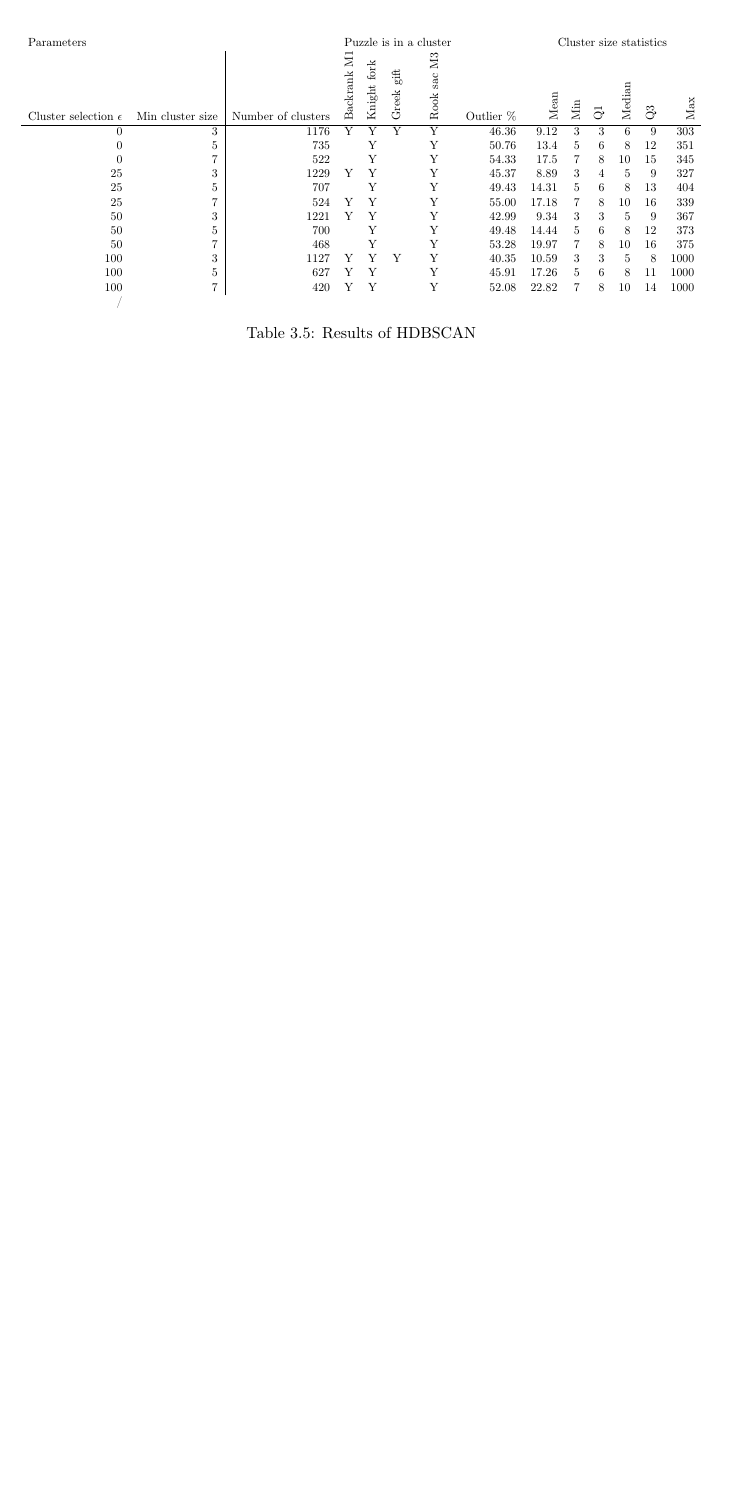
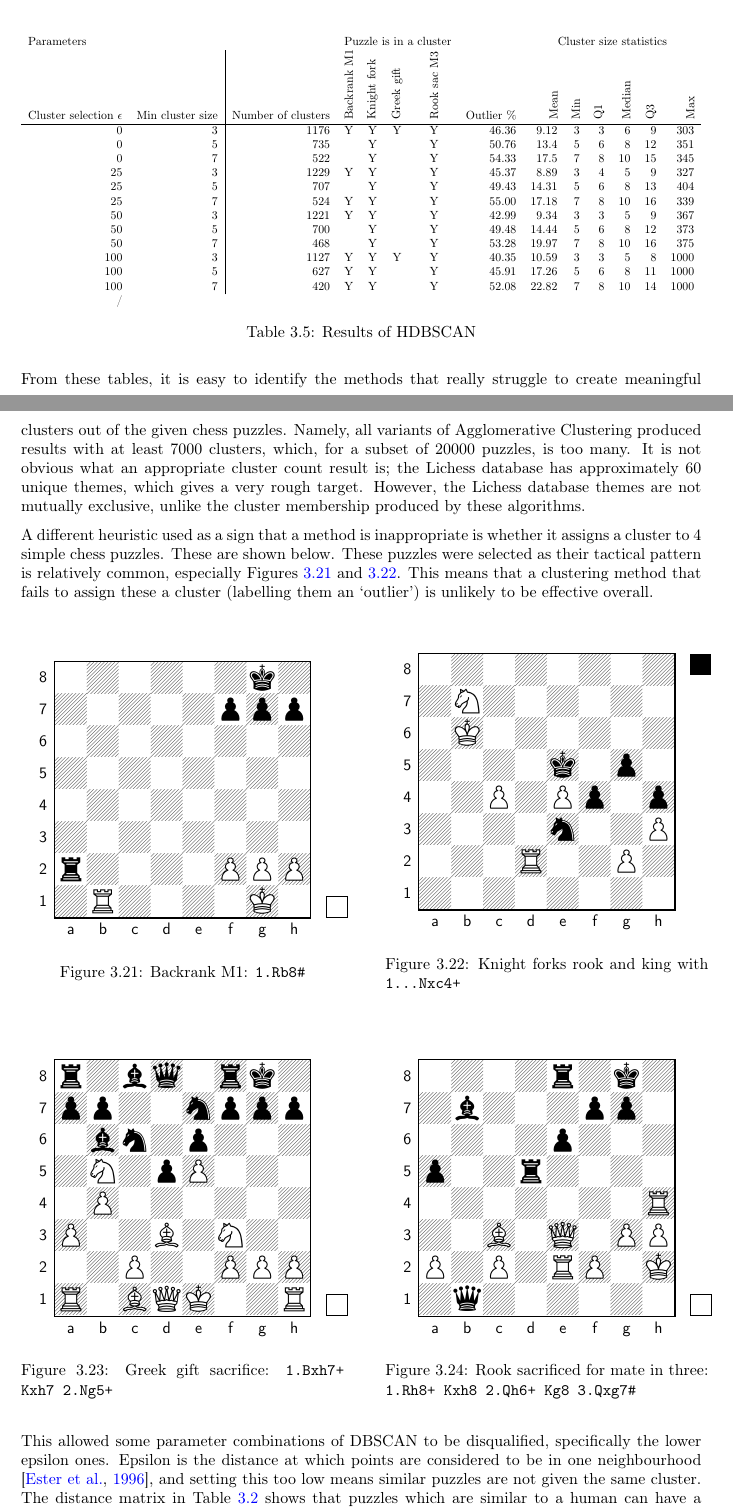
Before and after one commit to mike-sorokin/chess-analysis, a LaTeX thesis (report/main.tex, which reads report/project/project.tex): part of page 27 of 32 before the commit and two parts of pages 27 and 28 of 33 after it, the two joined at a grey line, cut so that both start at the same text, the shorter picture padded with empty space. Compiled offline with pdfLaTeX.

Commit message:
Progress on report

```diff
--- a/report/project/project.tex
+++ b/report/project/project.tex
@@ -616,3 +617,62 @@ We attempted Agglomerative Clustering (average, single, complete)
   \caption{Results of HDBSCAN}
   \label{tabHDBSCAN}
 \end{table}
+
+From these tables, it is easy to identify the methods that really struggle to
+create meaningful clusters out of the given chess puzzles. Namely, all variants
+of Agglomerative Clustering produced results with at least 7000 clusters,
+which, for a subset of 20000 puzzles, is too many. It is not obvious what an
+appropriate cluster count result is; the Lichess database has approximately 60
+unique themes, which gives a very rough target. However, the Lichess database
+themes are not mutually exclusive, unlike the cluster membership produced by
+these algorithms.
+
+A different heuristic used as a sign that a method is inappropriate is whether
+it assigns a cluster to 4 simple chess puzzles. These are shown below. These
+puzzles were selected as their tactical pattern is relatively common,
+especially Figures \ref{chess11} and \ref{chess12}. This means that a
+clustering method that fails to assign these a cluster (labelling them an
+`outlier') is unlikely to be effective overall.
+
+\begin{figure}[H]
+    \begin{minipage}{0.475\textwidth}
+        \centering
+        \chessboard[setfen=6k1/5ppp/8/8/8/8/r4PPP/1R4K1 w - - 0 1]
+        \caption{Backrank M1: \texttt{1.Rb8\#}}
+        \label{chess11}
+    \end{minipage}
+    \hspace{0.05\textwidth}
+    \begin{minipage}{0.475\textwidth}
+        \centering
+        \chessboard[setfen=8/1N6/1K6/4k1p1/2P1Pp1p/4n2P/3R2P1/8 b - - 0 49]
+        \caption{Knight forks rook and king with \texttt{1...Nxc4+}}
+        \label{chess12}
+    \end{minipage}
+\end{figure}
+
+
+\begin{figure}[H]
+    \begin{minipage}{0.475\textwidth}
+        \centering
+        \chessboard[setfen=
+        r1bq1rk1/pp2nppp/1bn1p3/1N1pP3/1P6/P2B1N2/2P2PPP/R1BQK2R w KQ - 3 11]
+        \caption{Greek gift sacrifice: \texttt{1.Bxh7+ Kxh7 2.Ng5+}}
+        \label{chess13}
+    \end{minipage}
+    \hspace{0.05\textwidth}
+    \begin{minipage}{0.475\textwidth}
+        \centering
+        \chessboard[setfen= 4r1k1/1b3pp1/4p3/p2r4/7R/2B1Q1PP/P1P1RP1K/1q6 w - -
+        0 1]
+        \caption{Rook sacrificed for mate in three: \texttt{1.Rh8+ Kxh8 2.Qh6+
+        Kg8 3.Qxg7\#}}
+        \label{chess14}
+    \end{minipage}
+\end{figure}
+
+This allowed some parameter combinations of DBSCAN to be disqualified,
+specifically the lower epsilon ones. Epsilon is the distance at which points
+are considered to be in one neighbourhood \citep{dbscan}, and setting this too
+low means similar puzzles are not given the same cluster. The distance matrix
+in Table \ref{distanceComparisons} shows that puzzles which are similar to a
+human can have a distance of 417, and this is by no means an upper limit.
```
Also changed, not shown: report/project/project.tex (3 more changed lines).
